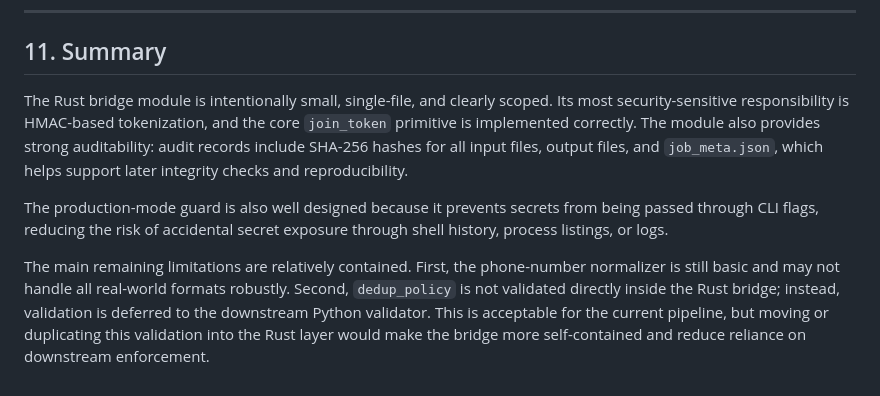
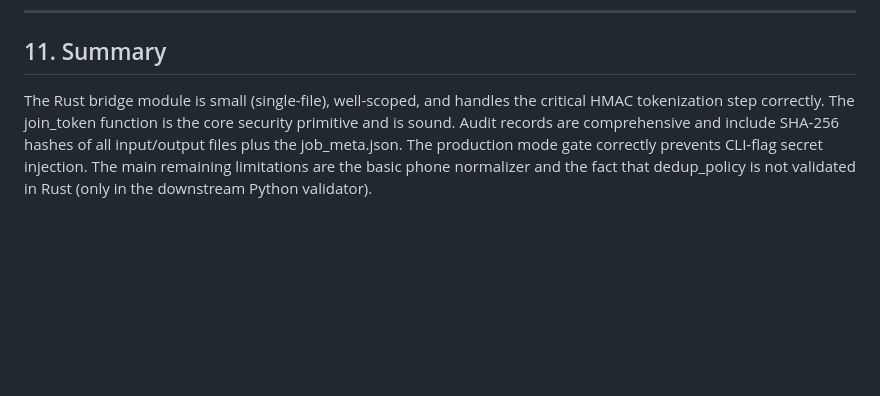
Before and after one commit to llvanion/seccomp-privacy-platform, a Markdown page: docs/CODE_REVIEW_02_BRIDGE.md, the part around the change. Drawn GitHub-style; blank space fills up the shorter version.

Commit message:
更新BRIDGE审查规则

```diff
--- a/docs/CODE_REVIEW_02_BRIDGE.md
+++ b/docs/CODE_REVIEW_02_BRIDGE.md
@@ -166,8 +166,4 @@ The schema is frozen and validated by `scripts/validate_bridge_job.py` before PJ
 
 ## 11. Summary
 
-The Rust bridge module is intentionally small, single-file, and clearly scoped. Its most security-sensitive responsibility is HMAC-based tokenization, and the core `join_token` primitive is implemented correctly. The module also provides strong auditability: audit records include SHA-256 hashes for all input files, output files, and `job_meta.json`, which helps support later integrity checks and reproducibility.
-
-The production-mode guard is also well designed because it prevents secrets from being passed through CLI flags, reducing the risk of accidental secret exposure through shell history, process listings, or logs.
-
-The main remaining limitations are relatively contained. First, the phone-number normalizer is still basic and may not handle all real-world formats robustly. Second, `dedup_policy` is not validated directly inside the Rust bridge; instead, validation is deferred to the downstream Python validator. This is acceptable for the current pipeline, but moving or duplicating this validation into the Rust layer would make the bridge more self-contained and reduce reliance on downstream enforcement.
+The Rust bridge module is small (single-file), well-scoped, and handles the critical HMAC tokenization step correctly. The join_token function is the core security primitive and is sound. Audit records are comprehensive and include SHA-256 hashes of all input/output files plus the job_meta.json. The production mode gate correctly prevents CLI-flag secret injection. The main remaining limitations are the basic phone normalizer and the fact that dedup_policy is not validated in Rust (only in the downstream Python validator).
```
